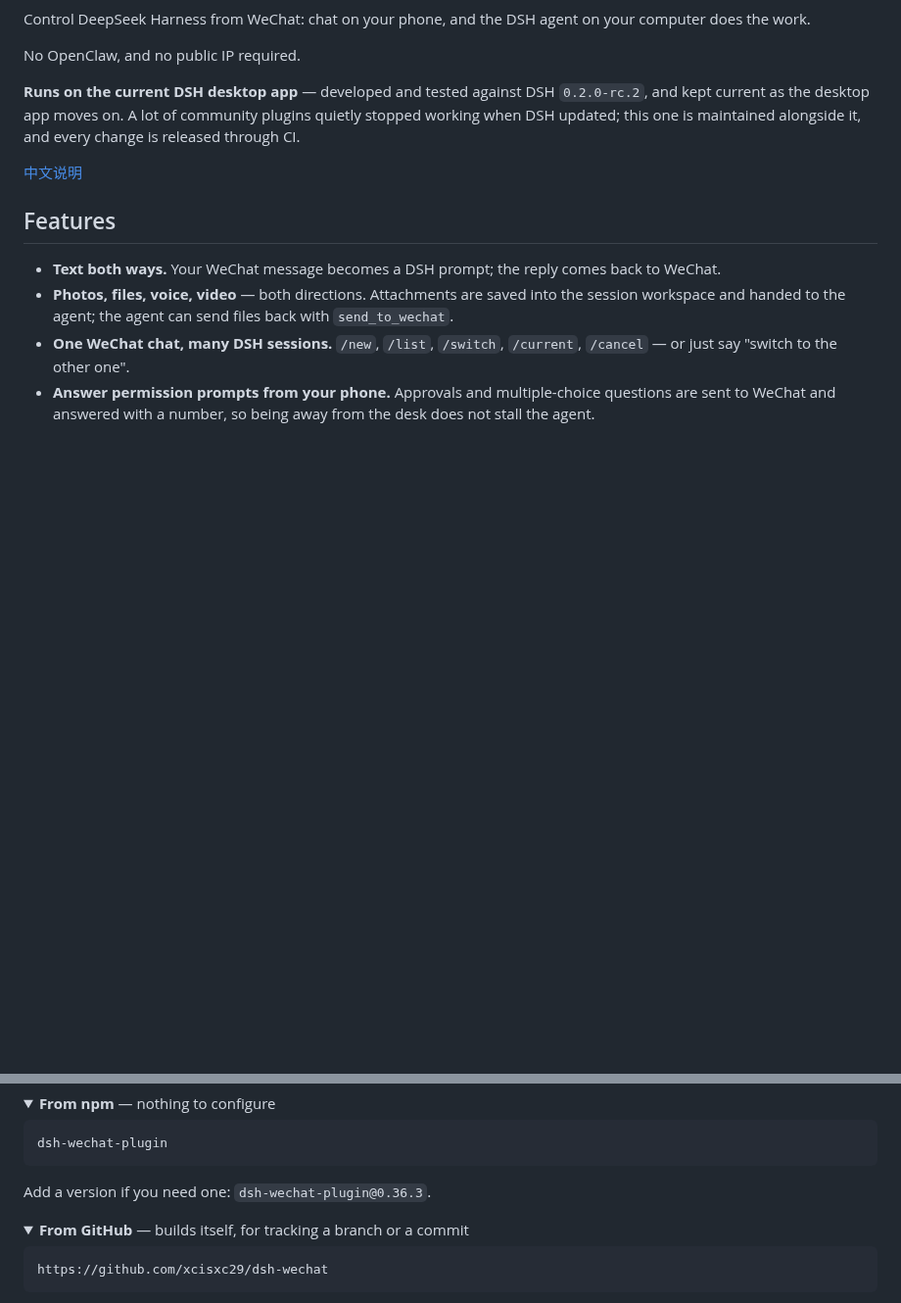
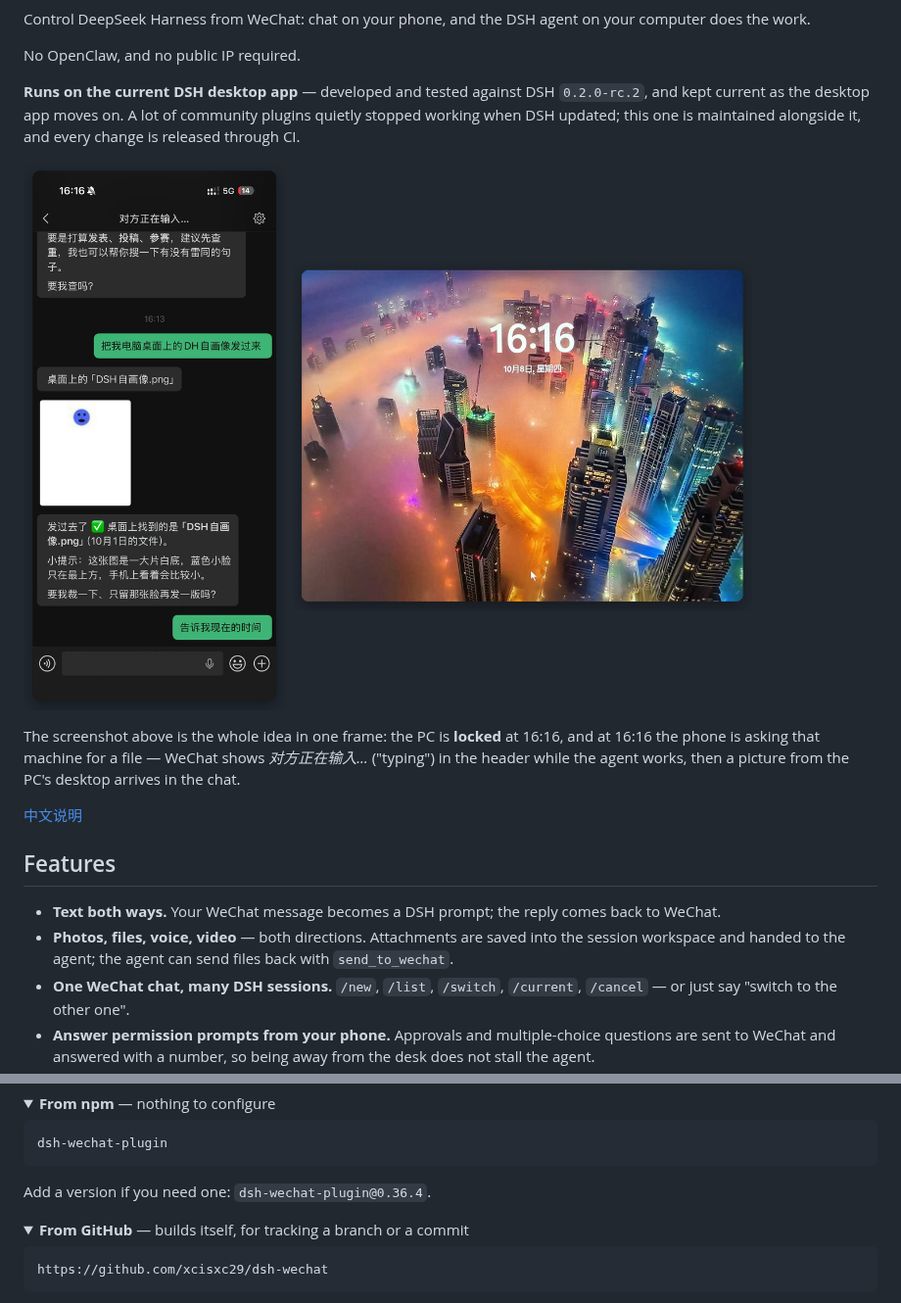
Before and after one commit to xcisxc29/dsh-wechat, a Markdown page: README.md, 2 parts joined by grey strips. Shown at 98% size. Drawn GitHub-style; pictures changed too: docs/images/hero.png (added); folded sections open; blank space fills up the shorter version.

````diff
--- a/README.md
+++ b/README.md
@@ -13,6 +13,12 @@ No OpenClaw, and no public IP required.
 current as the desktop app moves on. A lot of community plugins quietly stopped working when DSH
 updated; this one is maintained alongside it, and every change is released through CI.
 
+![The phone on the left, mid-conversation at 16:16, and the locked PC on the right, also at 16:16](https://raw.githubusercontent.com/xcisxc29/dsh-wechat/main/docs/images/hero.png)
+
+The screenshot above is the whole idea in one frame: the PC is **locked** at 16:16, and at 16:16 the
+phone is asking that machine for a file — WeChat shows *对方正在输入…* ("typing") in the header while
+the agent works, then a picture from the PC's desktop arrives in the chat.
+
 [中文说明](README.zh.md)
 
 ## Features
@@ -47,7 +64,7 @@ name, a Git URL, a tarball, or a local path.
 dsh-wechat-plugin
 ```
 
-Add a version if you need one: `dsh-wechat-plugin@0.36.3`.
+Add a version if you need one: `dsh-wechat-plugin@0.36.4`.
 </details>
 
 <details>
````
Also changed, not shown: other parts of README.md (+11 -0 lines), README.zh.md (+16 -1 lines), docs/HANDBOOK-DEV.md (+1 -0 lines), docs/images/cross-session.png (added), docs/images/file-roundtrip.png (added), docs/images/proactive-push.png (added), docs/images/settings.png (added), docs/images/voice-and-image.png (added), 1 other file.
